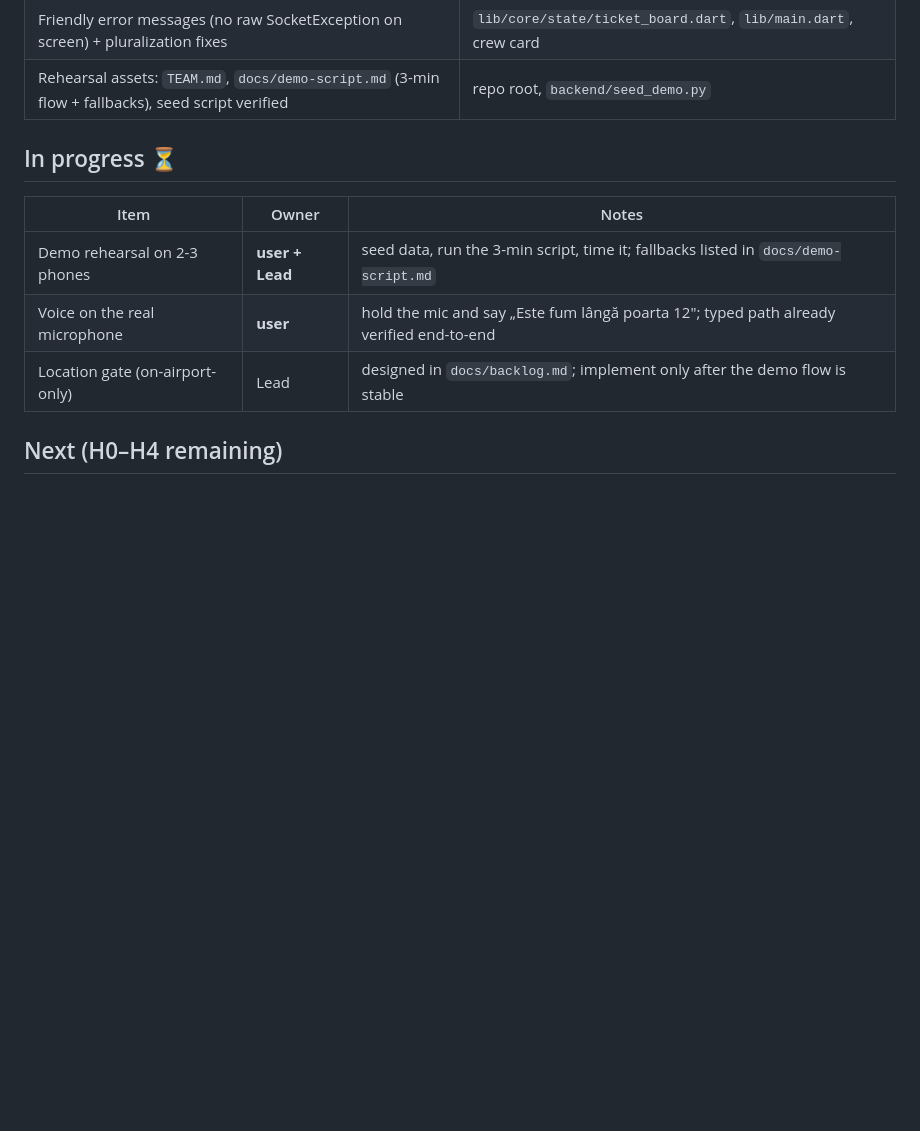
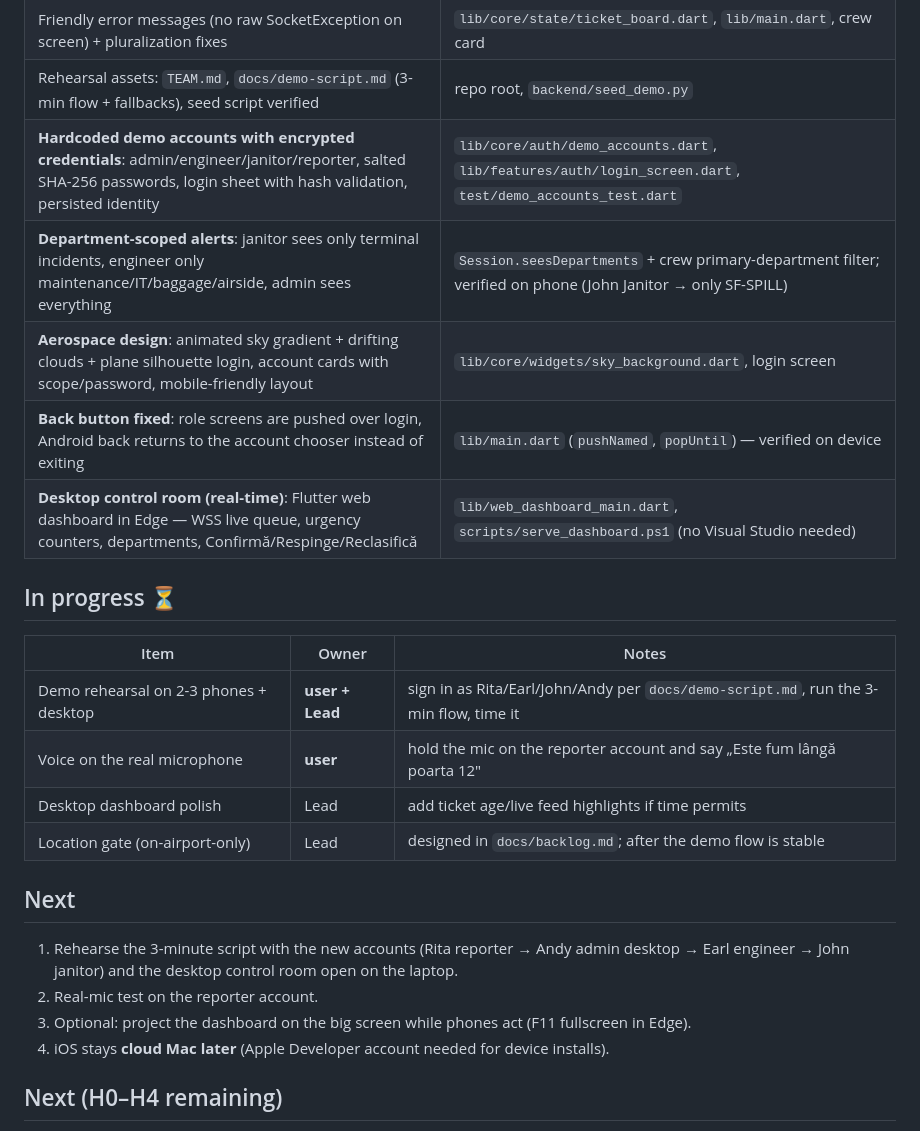
Before and after one commit to Mist-Eros/wingman, a Markdown page: docs/progress.md, the part around the change. Drawn GitHub-style; blank space fills up the shorter version.

```diff
--- a/docs/progress.md
+++ b/docs/progress.md
@@ -43,14 +43,28 @@ Updated: 2026-10-30 (H0 session). Tick items as they land.
 | **Session persistence**: saved session + secure token store; re-picking the same role keeps the crew/dispatcher id, so a joined ticket stays joined after app restart | `lib/core/auth/session_store.dart`, `lib/main.dart` |
 | Friendly error messages (no raw SocketException on screen) + pluralization fixes | `lib/core/state/ticket_board.dart`, `lib/main.dart`, crew card |
 | Rehearsal assets: `TEAM.md`, `docs/demo-script.md` (3-min flow + fallbacks), seed script verified | repo root, `backend/seed_demo.py` |
+| **Hardcoded demo accounts with encrypted credentials**: admin/engineer/janitor/reporter, salted SHA-256 passwords, login sheet with hash validation, persisted identity | `lib/core/auth/demo_accounts.dart`, `lib/features/auth/login_screen.dart`, `test/demo_accounts_test.dart` |
+| **Department-scoped alerts**: janitor sees only terminal incidents, engineer only maintenance/IT/baggage/airside, admin sees everything | `Session.seesDepartments` + crew primary-department filter; verified on phone (John Janitor → only SF-SPILL) |
+| **Aerospace design**: animated sky gradient + drifting clouds + plane silhouette login, account cards with scope/password, mobile-friendly layout | `lib/core/widgets/sky_background.dart`, login screen |
+| **Back button fixed**: role screens are pushed over login, Android back returns to the account chooser instead of exiting | `lib/main.dart` (`pushNamed`, `popUntil`) — verified on device |
+| **Desktop control room (real-time)**: Flutter web dashboard in Edge — WSS live queue, urgency counters, departments, Confirmă/Respinge/Reclasifică | `lib/web_dashboard_main.dart`, `scripts/serve_dashboard.ps1` (no Visual Studio needed) |
 
 ## In progress ⏳
 
 | Item | Owner | Notes |
 |---|---|---|
-| Demo rehearsal on 2-3 phones | **user + Lead** | seed data, run the 3-min script, time it; fallbacks listed in `docs/demo-script.md` |
-| Voice on the real microphone | **user** | hold the mic and say „Este fum lângă poarta 12"; typed path already verified end-to-end |
-| Location gate (on-airport-only) | Lead | designed in `docs/backlog.md`; implement only after the demo flow is stable |
+| Demo rehearsal on 2-3 phones + desktop | **user + Lead** | sign in as Rita/Earl/John/Andy per `docs/demo-script.md`, run the 3-min flow, time it |
+| Voice on the real microphone | **user** | hold the mic on the reporter account and say „Este fum lângă poarta 12" |
+| Desktop dashboard polish | Lead | add ticket age/live feed highlights if time permits |
+| Location gate (on-airport-only) | Lead | designed in `docs/backlog.md`; after the demo flow is stable |
+
+## Next
+
+1. Rehearse the 3-minute script with the new accounts (Rita reporter → Andy admin desktop →
+   Earl engineer → John janitor) and the desktop control room open on the laptop.
+2. Real-mic test on the reporter account.
+3. Optional: project the dashboard on the big screen while phones act (F11 fullscreen in Edge).
+4. iOS stays **cloud Mac later** (Apple Developer account needed for device installs).
 
 ## Next (H0–H4 remaining)
 
```
Also changed, not shown: README.md (+16 -0 lines), docs/demo-script.md (+16 -8 lines).
